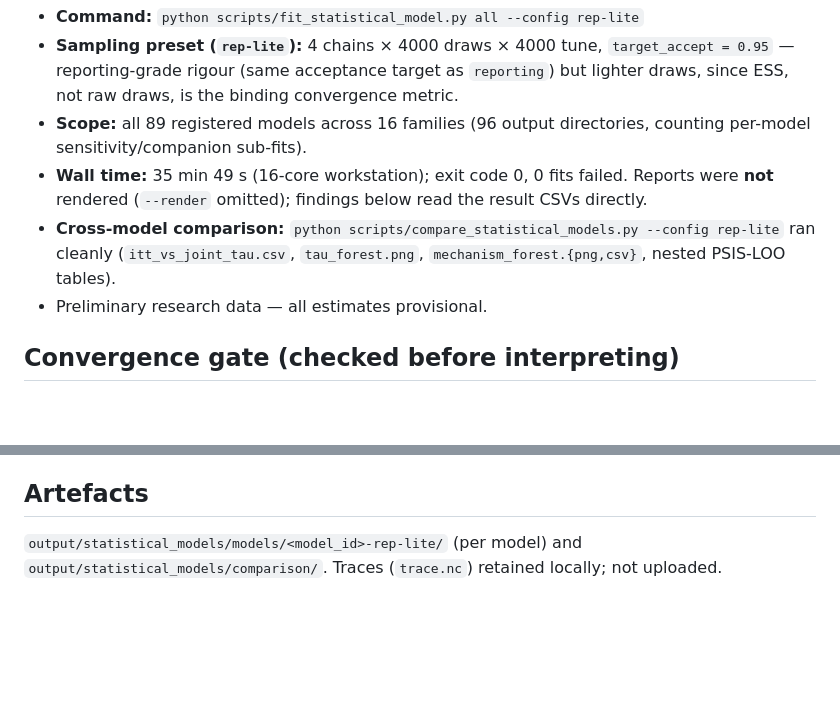
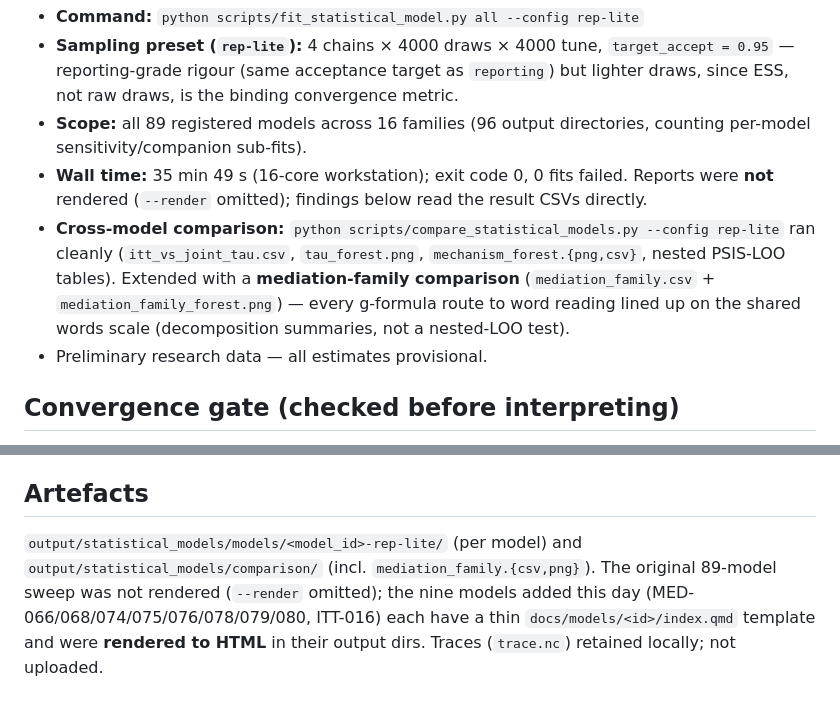
Before and after one commit to dseinternational/language-reading-predictors, a Markdown page: notes/202607111100-replite-full-statistical-fit.md, 2 parts joined by grey strips. Drawn GitHub-style; blank space fills up the shorter version.

Commit message:
docs(note): reference the mediation-family comparison and rendered new-model reports
Close two small gaps in the rep-lite findings note: the mediation-family
comparison (mediation_family.{csv,png}) added to compare_statistical_models.py,
and the fact that the nine new-model reports were rendered to HTML (the
original 89-model sweep was not).

Co-Authored-By: Claude Opus 4.8 (1M context) <noreply@anthropic.com>

```diff
--- a/notes/202607111100-replite-full-statistical-fit.md
+++ b/notes/202607111100-replite-full-statistical-fit.md
@@ -9,7 +9,7 @@
 - **Sampling preset (`rep-lite`):** 4 chains × 4000 draws × 4000 tune, `target_accept = 0.95` — reporting-grade rigour (same acceptance target as `reporting`) but lighter draws, since ESS, not raw draws, is the binding convergence metric.
 - **Scope:** all 89 registered models across 16 families (96 output directories, counting per-model sensitivity/companion sub-fits).
 - **Wall time:** 35 min 49 s (16-core workstation); exit code 0, 0 fits failed. Reports were **not** rendered (`--render` omitted); findings below read the result CSVs directly.
-- **Cross-model comparison:** `python scripts/compare_statistical_models.py --config rep-lite` ran cleanly (`itt_vs_joint_tau.csv`, `tau_forest.png`, `mechanism_forest.{png,csv}`, nested PSIS-LOO tables).
+- **Cross-model comparison:** `python scripts/compare_statistical_models.py --config rep-lite` ran cleanly (`itt_vs_joint_tau.csv`, `tau_forest.png`, `mechanism_forest.{png,csv}`, nested PSIS-LOO tables). Extended with a **mediation-family comparison** (`mediation_family.csv` + `mediation_family_forest.png`) — every g-formula route to word reading lined up on the shared words scale (decomposition summaries, not a nested-LOO test).
 - Preliminary research data — all estimates provisional.
 
 ## Convergence gate (checked before interpreting)
@@ -288,4 +288,4 @@ The benefit **decreases** with ability for both outcomes — the opposite of a c
 
 ## Artefacts
 
-`output/statistical_models/models/<model_id>-rep-lite/` (per model) and `output/statistical_models/comparison/`. Traces (`trace.nc`) retained locally; not uploaded.
+`output/statistical_models/models/<model_id>-rep-lite/` (per model) and `output/statistical_models/comparison/` (incl. `mediation_family.{csv,png}`). The original 89-model sweep was not rendered (`--render` omitted); the nine models added this day (MED-066/068/074/075/076/078/079/080, ITT-016) each have a thin `docs/models/<id>/index.qmd` template and were **rendered to HTML** in their output dirs. Traces (`trace.nc`) retained locally; not uploaded.
```
